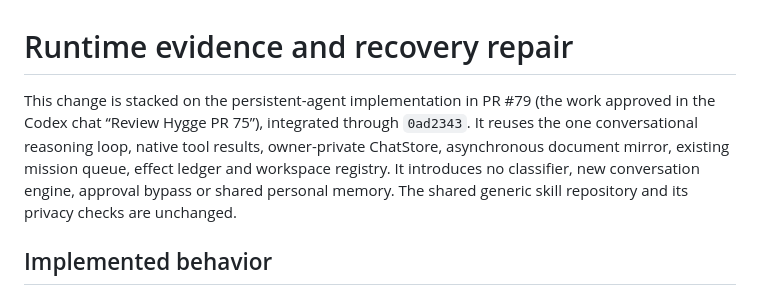
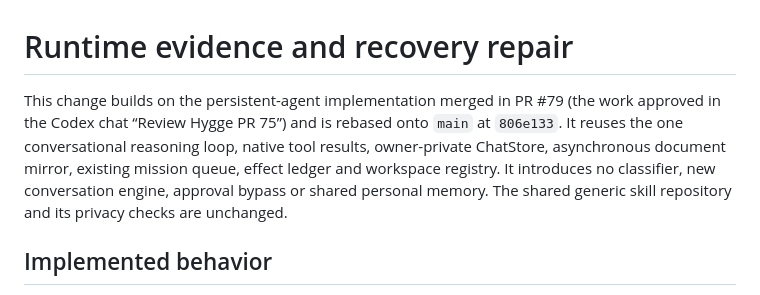
Before and after one commit to Lembergdk/hygge, a Markdown page: docs/RUNTIME_EVIDENCE_RECOVERY.md, the part around the change. Drawn GitHub-style.

Commit message:
Update runtime repair baseline after persistent agent merge

```diff
--- a/docs/RUNTIME_EVIDENCE_RECOVERY.md
+++ b/docs/RUNTIME_EVIDENCE_RECOVERY.md
@@ -1,6 +1,6 @@
 # Runtime evidence and recovery repair
 
-This change is stacked on the persistent-agent implementation in PR #79 (the work approved in the Codex chat “Review Hygge PR 75”), integrated through `0ad2343`. It reuses the one conversational reasoning loop, native tool results, owner-private ChatStore, asynchronous document mirror, existing mission queue, effect ledger and workspace registry. It introduces no classifier, new conversation engine, approval bypass or shared personal memory. The shared generic skill repository and its privacy checks are unchanged.
+This change builds on the persistent-agent implementation merged in PR #79 (the work approved in the Codex chat “Review Hygge PR 75”) and is rebased onto `main` at `806e133`. It reuses the one conversational reasoning loop, native tool results, owner-private ChatStore, asynchronous document mirror, existing mission queue, effect ledger and workspace registry. It introduces no classifier, new conversation engine, approval bypass or shared personal memory. The shared generic skill repository and its privacy checks are unchanged.
 
 ## Implemented behavior
 
```
